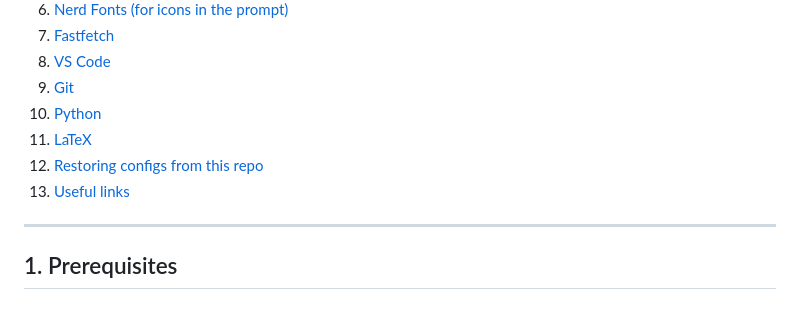
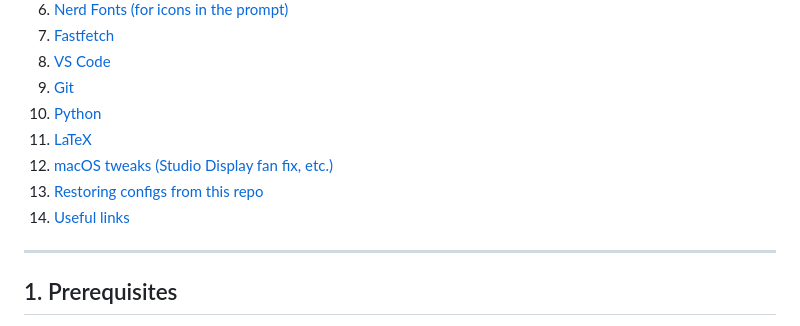
Before and after one commit to dagmortensj/mac-setup, a Markdown page: README.md, the part around one of its changes. Drawn GitHub-style.

```diff
--- a/README.md
+++ b/README.md
@@ -23,8 +23,9 @@ A personal, reproducible setup for a fresh Mac — terminal, editor, languages,
 9. [Git](#9-git)
 10. [Python](#10-python)
 11. [LaTeX](#11-latex)
-12. [Restoring configs from this repo](#12-restoring-configs-from-this-repo)
-13. [Useful links](#useful-links)
+12. [macOS tweaks (Studio Display fan fix, etc.)](#12-macos-tweaks)
+13. [Restoring configs from this repo](#13-restoring-configs-from-this-repo)
+14. [Useful links](#useful-links)
 
 ---
 
```
Also changed, not shown: other parts of README.md (+48 -2 lines).
